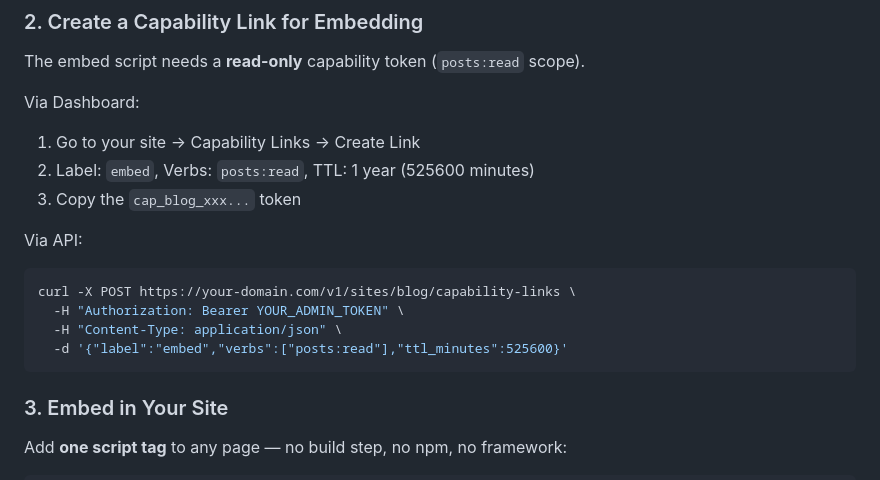
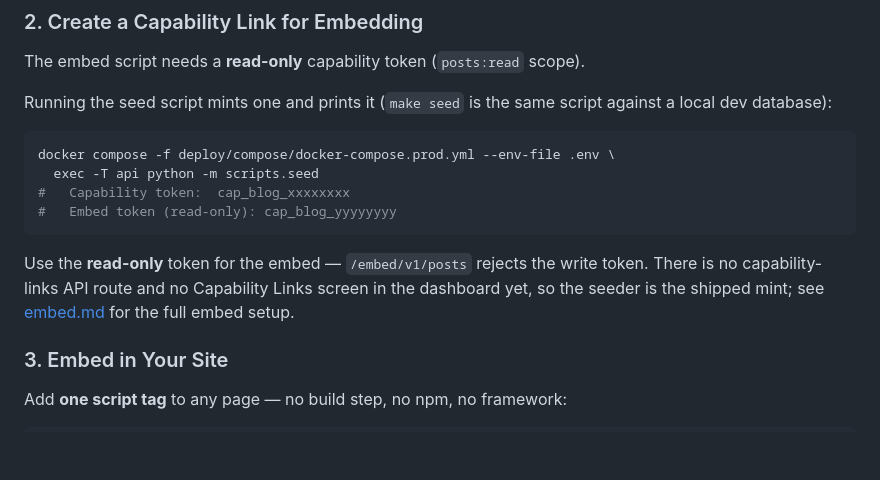
Before and after one commit to SmartAlfred/AgentCMS, a Markdown page: docs/deploy/quickstart.md, the part around the change. GitHub-like rendering; blank space fills up the shorter version.

Commit message:
docs(#45): the embed token comes from the seed script, not a route the API never served
quickstart.md documented POST /v1/sites/{slug}/capability-links (absent from app.openapi()) next to a 'Capability Links -> Create Link' screen that does not exist; a self-hoster following it 404s. It now shows the shipped mint (python -m scripts.seed prints the read-only embed token) and points at embed.md, which was already right; embed.md's stale '(until #44)' phrasing is corrected.

````diff
--- a/docs/deploy/quickstart.md
+++ b/docs/deploy/quickstart.md
@@ -129,18 +129,20 @@ Then open `https://your-domain.com/dashboard`; it now shows your site.
 
 The embed script needs a **read-only** capability token (`posts:read` scope).
 
-Via Dashboard:
-1. Go to your site → Capability Links → Create Link
-2. Label: `embed`, Verbs: `posts:read`, TTL: 1 year (525600 minutes)
-3. Copy the `cap_blog_xxx...` token
+Running the seed script mints one and prints it (`make seed` is the same script
+against a local dev database):
 
-Via API:
 ```bash
-curl -X POST https://your-domain.com/v1/sites/blog/capability-links \
-  -H "Authorization: Bearer YOUR_ADMIN_TOKEN" \
-  -H "Content-Type: application/json" \
-  -d '{"label":"embed","verbs":["posts:read"],"ttl_minutes":525600}'
+docker compose -f deploy/compose/docker-compose.prod.yml --env-file .env \
+  exec -T api python -m scripts.seed
+#   Capability token:  cap_blog_xxxxxxxx
+#   Embed token (read-only): cap_blog_yyyyyyyy
 ```
+
+Use the **read-only** token for the embed — `/embed/v1/posts` rejects the write
+token. There is no capability-links API route and no Capability Links screen in
+the dashboard yet, so the seeder is the shipped mint; see
+[embed.md](embed.md) for the full embed setup.
 
 ### 3. Embed in Your Site
 
````
Also changed, not shown: docs/deploy/embed.md (+5 -4 lines).
